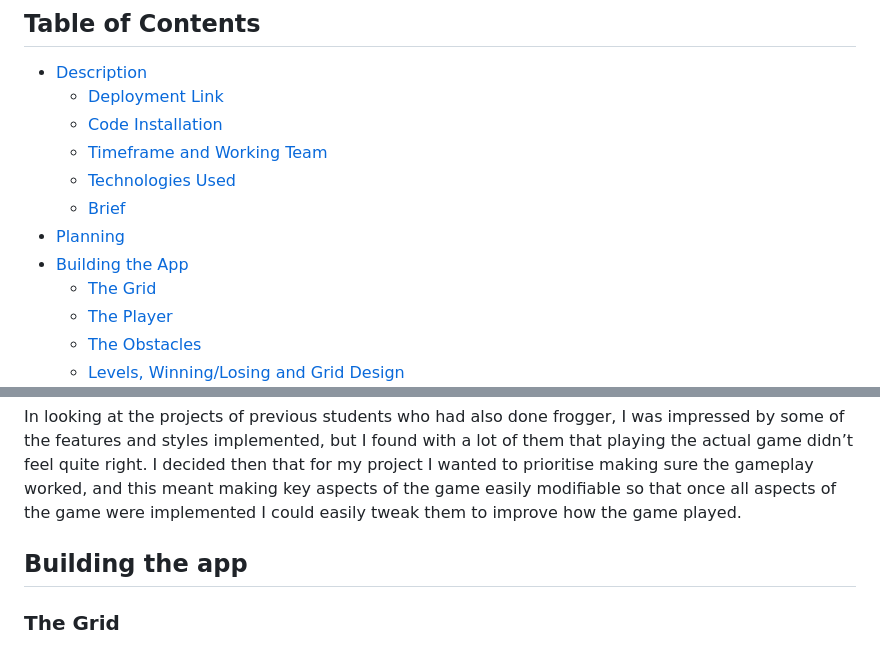
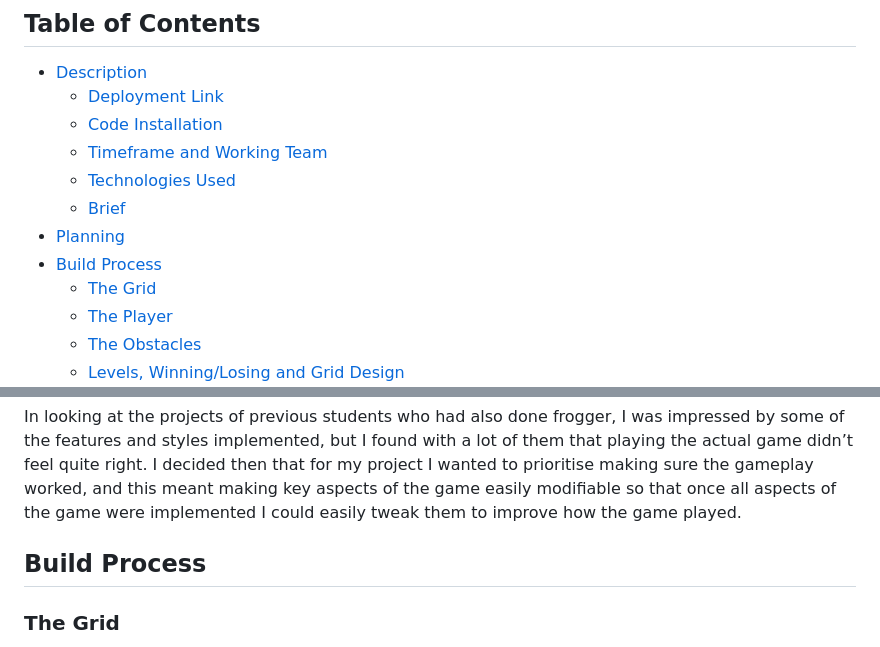
Before and after one commit to samcurteis/ga-project-1, a Markdown page: README.md, 2 parts joined by grey strips. Drawn GitHub-style.

```diff
--- a/README.md
+++ b/README.md
@@ -8,7 +8,7 @@
     - [Technologies Used](#technologies-used)
     - [Brief](#brief)
 * [Planning](#planning)
-* [Building the App](#building-the-app)
+* [Build Process](#build-process)
     - [The Grid](#the-grid)
     - [The Player](#the-player)
     - [The Obstacles](#the-obstacles)
@@ -60,7 +60,7 @@ I had a lot of ideas for features that I wanted to implement into the game, so I
 
 In looking at the projects of previous students who had also done frogger, I was impressed by some of the features and styles implemented, but I found with a lot of them that playing the actual game didn’t feel quite right. I decided then that for my project I wanted to prioritise making sure the gameplay worked, and this meant making key aspects of the game easily modifiable so that once all aspects of the game were implemented I could easily tweak them to improve how the game played.
 
-## Building the app
+## Build Process
 
 ### The Grid
 
```
Also changed, not shown: other parts of README.md (+3 -3 lines).
